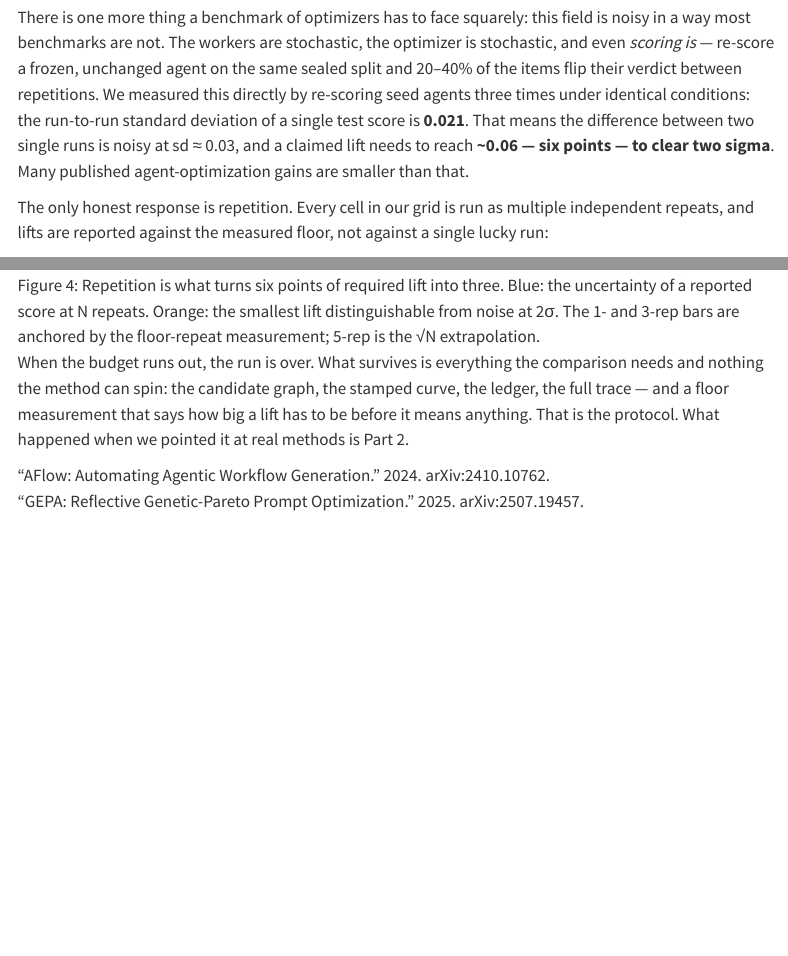
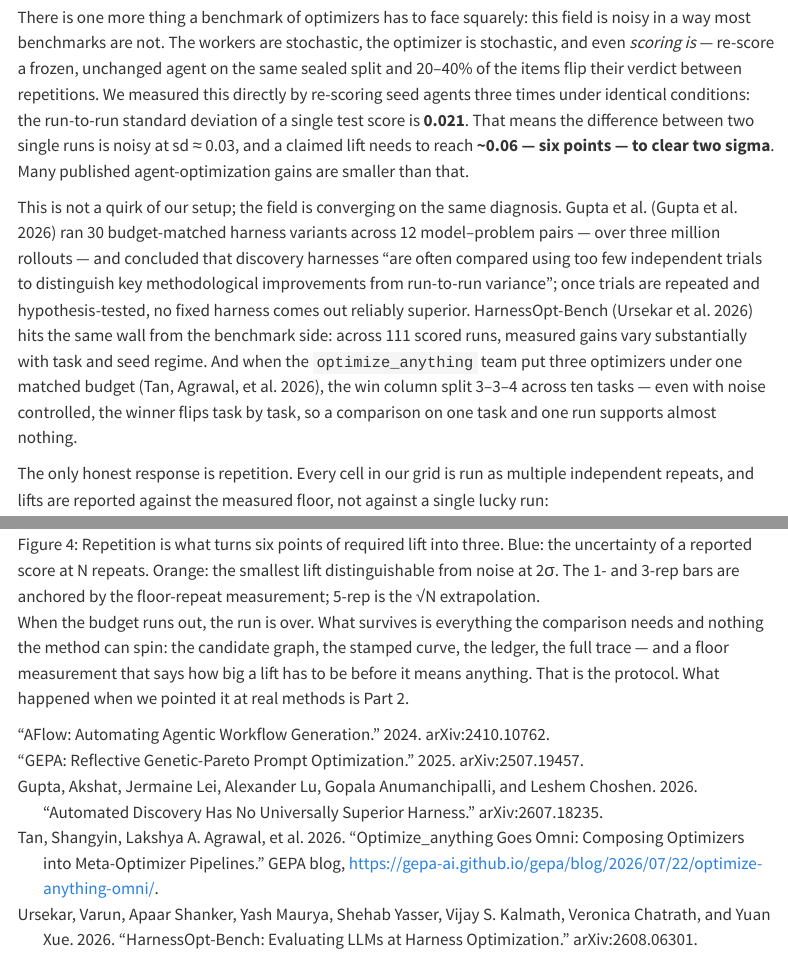
Before and after one commit to shepherd-meta-agents/mabench-blog, a Quarto document (posts/01-setup-and-protocol/index.qmd): the page in a window 1100 px wide, from 3310 px down, and a second part further down, joined at a grey line. Rendered offline with R 4.5, knitr and Pandoc in place of Quarto, with nearby package versions; menus at the side of the page are left out.

Commit message:
Noise floor: cite three concurrent studies on run-to-run variance
- Gupta et al., Automated Discovery Has No Universally Superior Harness (arXiv:2607.18235)
- HarnessOpt-Bench (arXiv:2608.06301)
- optimize_anything omni / Terrarium matched-budget comparison (GEPA blog)

Co-Authored-By: Claude Opus 4.8 <noreply@anthropic.com>

```diff
--- a/posts/01-setup-and-protocol/index.qmd
+++ b/posts/01-setup-and-protocol/index.qmd
@@ -118,6 +118,20 @@ between two single runs is noisy at sd ≈ 0.03, and a claimed lift needs to
 reach **~0.06 — six points — to clear two sigma**. Many published
 agent-optimization gains are smaller than that.
 
+This is not a quirk of our setup; the field is converging on the same
+diagnosis. Gupta et al. [@nouniversalharness] ran 30 budget-matched harness
+variants across 12 model–problem pairs — over three million rollouts — and
+concluded that discovery harnesses "are often compared using too few
+independent trials to distinguish key methodological improvements from
+run-to-run variance"; once trials are repeated and hypothesis-tested, no
+fixed harness comes out reliably superior. HarnessOpt-Bench
+[@harnessoptbench] hits the same wall from the benchmark side: across 111
+scored runs, measured gains vary substantially with task and seed regime.
+And when the `optimize_anything` team put three optimizers under one matched
+budget [@omni], the win column split 3–3–4 across ten tasks — even with noise
+controlled, the winner flips task by task, so a comparison on one task and
+one run supports almost nothing.
+
 The only honest response is repetition. Every cell in our grid is run as
 multiple independent repeats, and lifts are reported against the measured
 floor, not against a single lucky run:
--- a/posts/01-setup-and-protocol/references.bib
+++ b/posts/01-setup-and-protocol/references.bib
@@ -28,3 +28,25 @@
   year         = {2026},
   note         = {TODO: confirm authors/title}
 }
+
+@misc{harnessoptbench,
+  author       = {Ursekar, Varun and Shanker, Apaar and Maurya, Yash and Yasser, Shehab and Kalmath, Vijay S. and Chatrath, Veronica and Xue, Yuan},
+  title        = {HarnessOpt-Bench: Evaluating {LLMs} at Harness Optimization},
+  howpublished = {arXiv:2608.06301},
+  year         = {2026}
+}
+
+@misc{nouniversalharness,
+  author       = {Gupta, Akshat and Lei, Jermaine and Lu, Alexander and Anumanchipalli, Gopala and Choshen, Leshem},
+  title        = {Automated Discovery Has No Universally Superior Harness},
+  howpublished = {arXiv:2607.18235},
+  year         = {2026}
+}
+
+@misc{omni,
+  author       = {Tan, Shangyin and Agrawal, Lakshya A. and others},
+  title        = {optimize\_anything Goes omni: Composing Optimizers into Meta-Optimizer Pipelines},
+  howpublished = {GEPA blog, \url{https://gepa-ai.github.io/gepa/blog/2026/07/22/optimize-anything-omni/}},
+  year         = {2026},
+  note         = {Terrarium evaluation: matched-budget comparison on Frontier-CS}
+}
```
